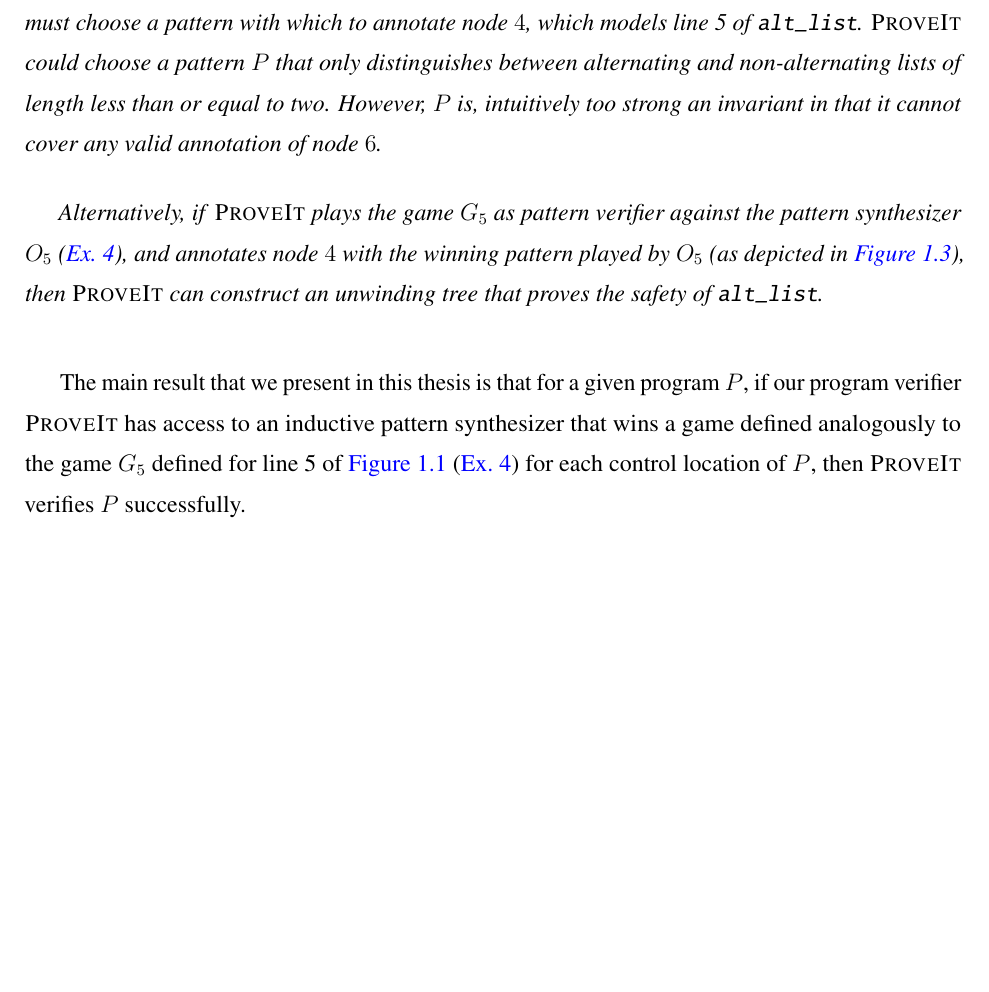
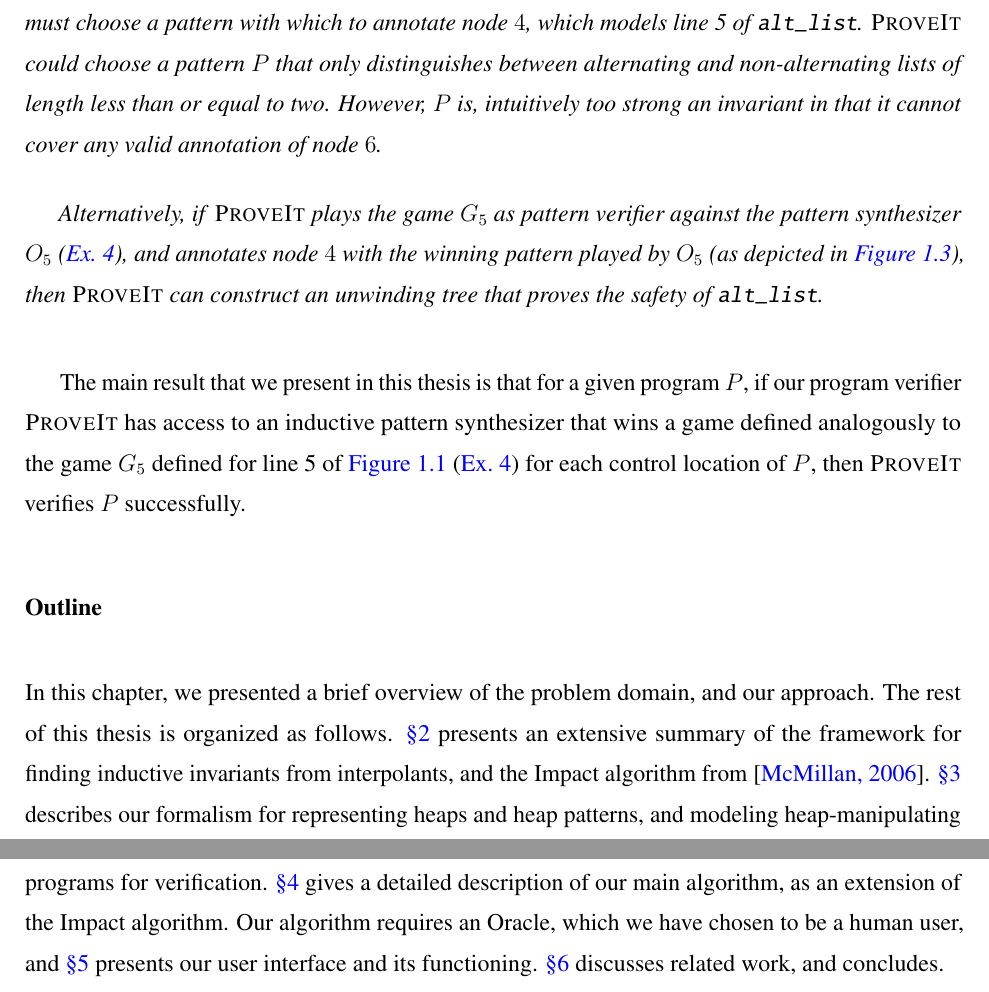
Before and after one commit to nishanttotla/masters-thesis, a LaTeX thesis (p.tex, which reads overview.tex): part of page 17 of 58 before the commit and two parts of pages 17 and 18 of 59 after it, the two joined at a grey line, cut so that both start at the same text, the shorter picture padded with empty space. Compiled offline with pdfLaTeX.

Commit message:
Adding thesis outline in overview chapter
Signed-off-by: Nishant Totla <nishanttotla@gmail.com>

```diff
--- a/overview.tex
+++ b/overview.tex
@@ -433,7 +433,5 @@ the game $\gamenm_5$ defined for line 5 of \autoref{fig:alt-list}
 (\autoref{ex:alt-list-game}) for each control location of $\prognm$,
 then \verifier verifies $\prognm$ successfully.
 
-%%% Local Variables:
-%%% mode: latex
-%%% TeX-master: "p"
-%%% End:
+\subsubsection{Outline}
+In this chapter, we presented a brief overview of the problem domain, and our approach. The rest of this thesis is organized as follows. \autoref{ch:background} presents an extensive summary of the framework for finding inductive invariants from interpolants, and the Impact algorithm from \cite{mcmillan06}. \autoref{ch:heap-patterns} describes our formalism for representing heaps and heap patterns, and modeling heap-manipulating programs for verification. \autoref{ch:heap-impact-algorithm} gives a detailed description of our main algorithm, as an extension of the Impact algorithm. Our algorithm requires an Oracle, which we have chosen to be a human user, and \autoref{ch:interface-oracle} presents our user interface and its functioning. \autoref{ch:conclusion} discusses related work, and concludes.
```
Also changed, not shown: background.tex (+0 -1 lines).
